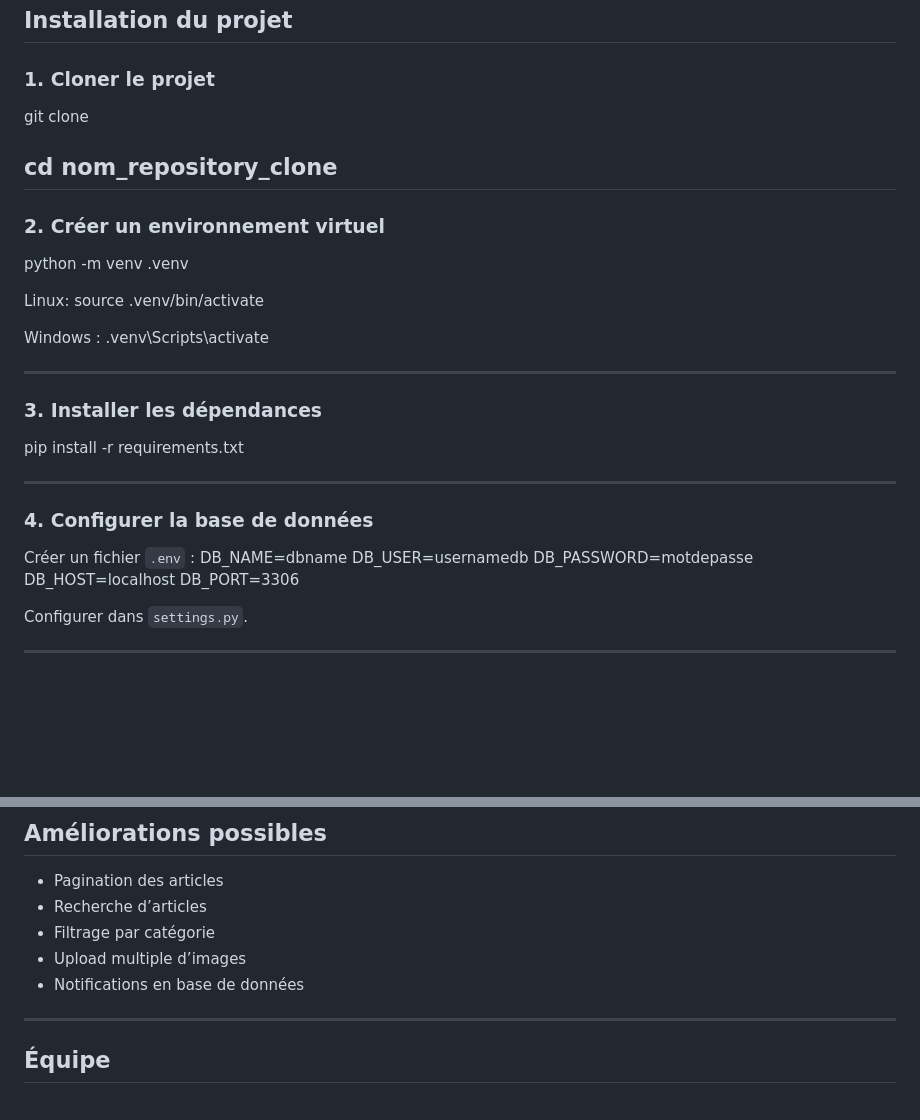
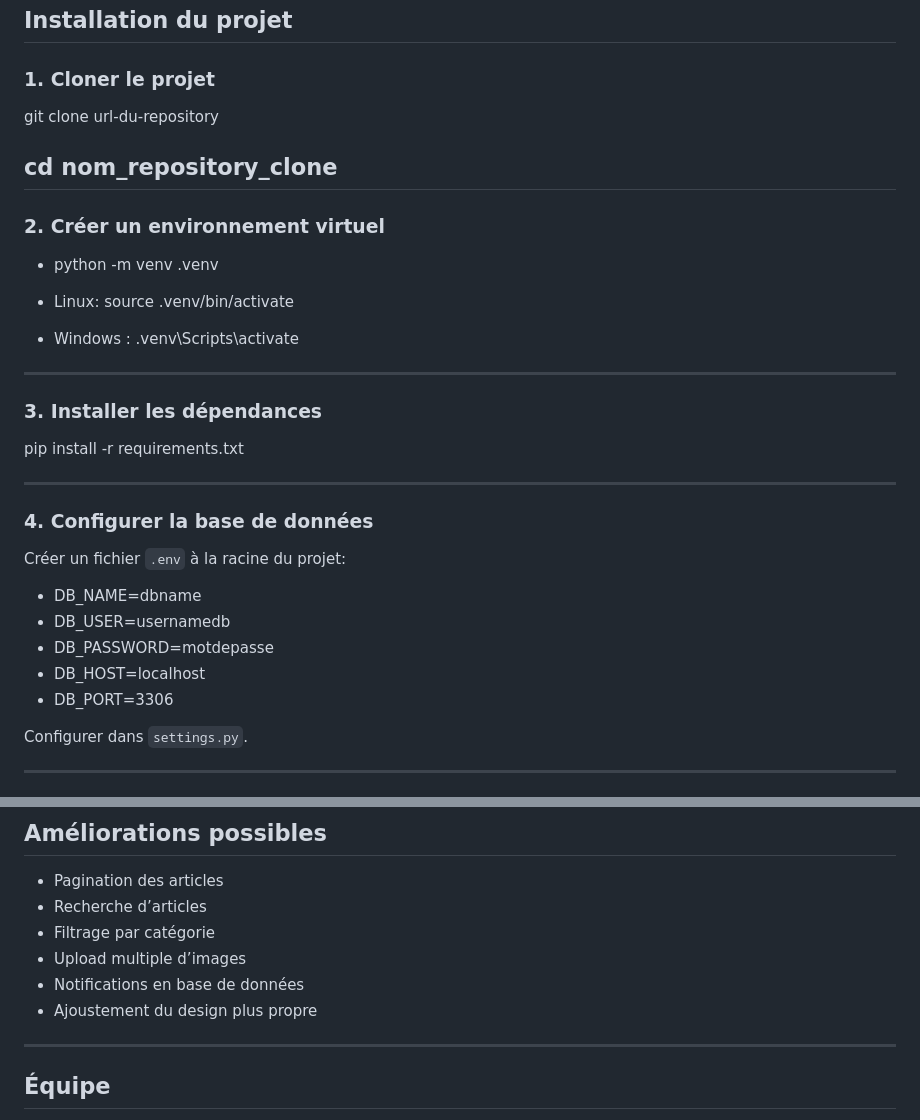
Before and after one commit to mami21chou/Brief_JOJ_Journal, a Markdown page: README.md, 2 parts joined by grey strips. GitHub-like rendering; blank space fills up the shorter version.

Commit message:
Modification fichier  README.md

```diff
--- a/README.md
+++ b/README.md
@@ -126,17 +126,18 @@ Champs :
 ## Installation du projet
 
 ### 1. Cloner le projet
-git clone <url-du-repository>
+
+git clone url-du-repository
 
 cd nom_repository_clone
 ---
 
 ### 2. Créer un environnement virtuel
-python -m venv .venv
+- python -m venv .venv
 
-Linux: source .venv/bin/activate
+- Linux: source .venv/bin/activate
 
-Windows : .venv\Scripts\activate
+- Windows : .venv\Scripts\activate
 
 ---
 
@@ -149,12 +150,12 @@ pip install -r requirements.txt
 
 ### 4. Configurer la base de données
 
-Créer un fichier `.env` :
-DB_NAME=dbname
-DB_USER=usernamedb
-DB_PASSWORD=motdepasse
-DB_HOST=localhost
-DB_PORT=3306
+Créer un fichier `.env` à la racine du projet:
+- DB_NAME=dbname
+- DB_USER=usernamedb
+- DB_PASSWORD=motdepasse
+- DB_HOST=localhost
+- DB_PORT=3306
 
 
 Configurer dans `settings.py`.
@@ -231,6 +232,7 @@ Les emails seront affichés dans le terminal.
 - Filtrage par catégorie
 - Upload multiple d’images
 - Notifications en base de données
+- Ajoustement du design plus propre
 
 ---
 
```
